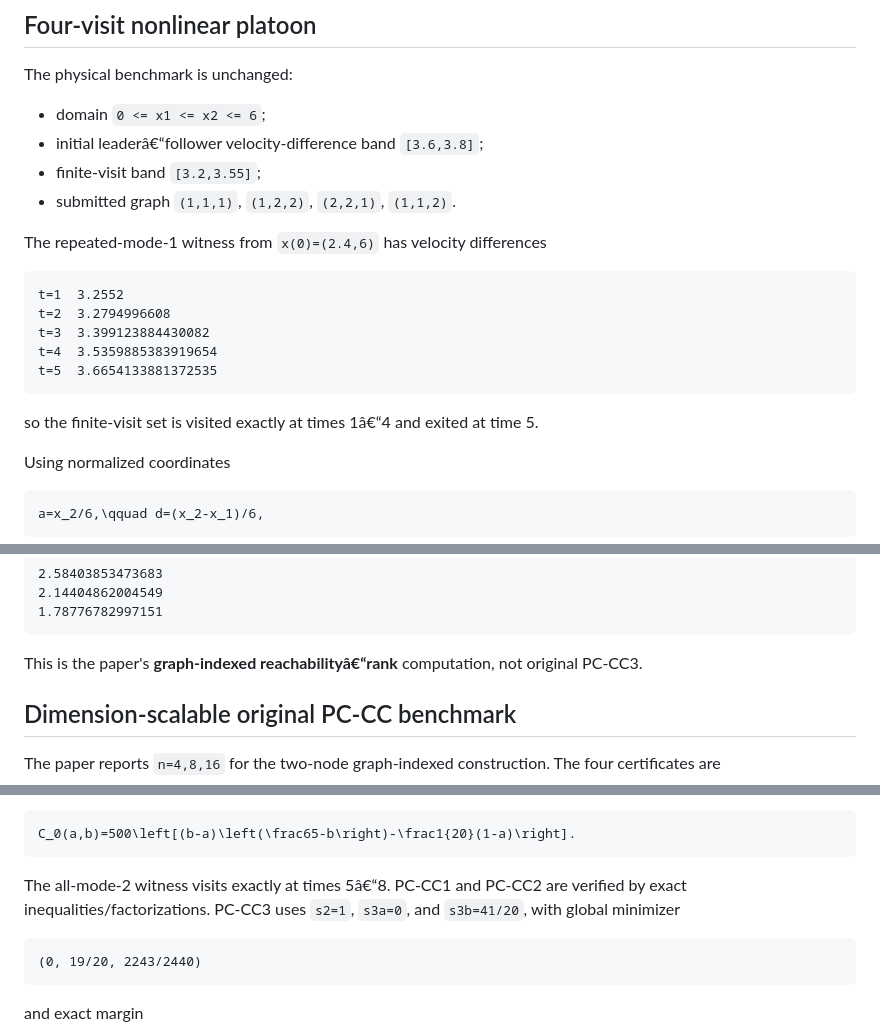
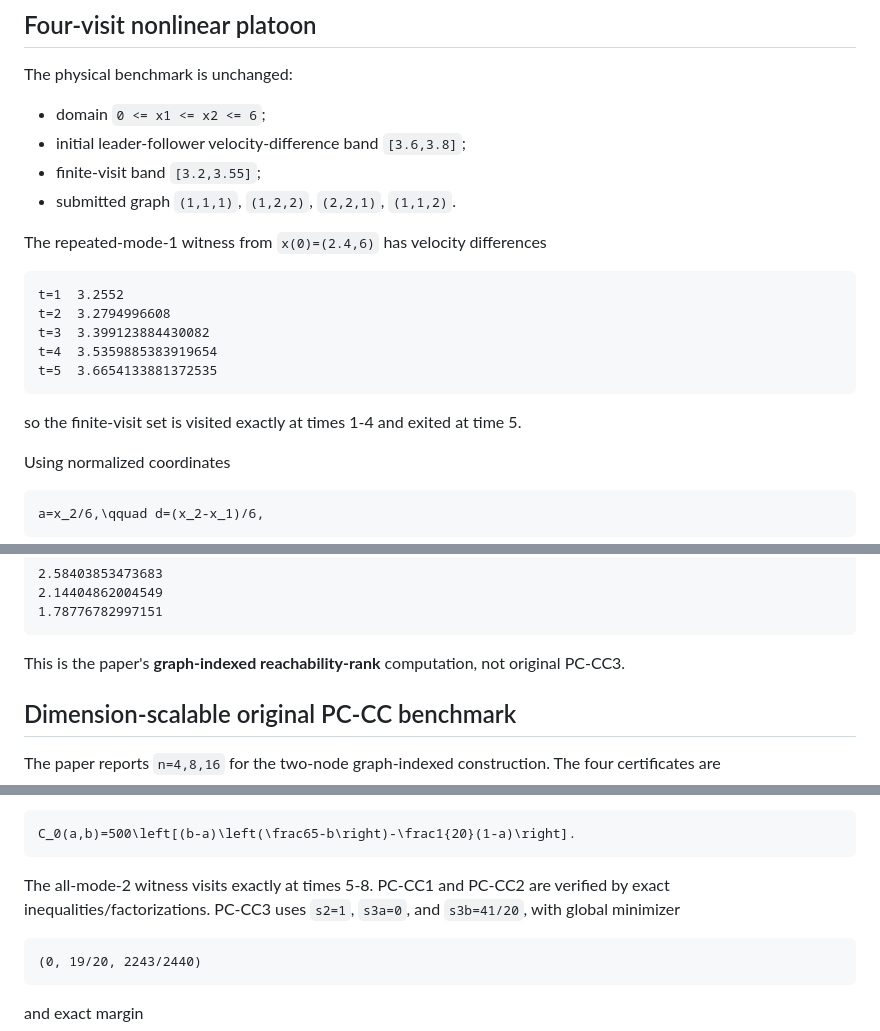
Before and after one commit to HyConSys/PCCC, a Markdown page: SIMULATION_RESULTS.md, 3 parts joined by grey strips. Drawn GitHub-style.

Commit message:
Fix formatting and character encoding in SIMULATION_RESULTS.md
Corrected formatting issues in the simulation results document, including punctuation and character encoding.

````diff
--- a/SIMULATION_RESULTS.md
+++ b/SIMULATION_RESULTS.md
@@ -7,7 +7,7 @@
 The physical benchmark is unchanged:
 
 - domain `0 <= x1 <= x2 <= 6`;
-- initial leaderâ€“follower velocity-difference band `[3.6,3.8]`;
+- initial leader-follower velocity-difference band `[3.6,3.8]`;
 - finite-visit band `[3.2,3.55]`;
 - submitted graph `(1,1,1)`, `(1,2,2)`, `(2,2,1)`, `(1,1,2)`.
 
@@ -21,7 +21,7 @@ t=4  3.5359885383919654
 t=5  3.6654133881372535
 ```
 
-so the finite-visit set is visited exactly at times 1â€“4 and exited at time 5.
+so the finite-visit set is visited exactly at times 1-4 and exited at time 5.
 
 Using normalized coordinates
 
@@ -59,7 +59,7 @@ Witness rank drops:
 1.78776782997151
 ```
 
-This is the paper's **graph-indexed reachabilityâ€“rank** computation, not original PC-CC3.
+This is the paper's **graph-indexed reachability-rank** computation, not original PC-CC3.
 
 ## Dimension-scalable original PC-CC benchmark
 
@@ -78,7 +78,7 @@ with
 C_0(a,b)=500\left[(b-a)\left(\frac65-b\right)-\frac1{20}(1-a)\right].
 ```
 
-The all-mode-2 witness visits exactly at times 5â€“8. PC-CC1 and PC-CC2 are verified by exact inequalities/factorizations. PC-CC3 uses `s2=1`, `s3a=0`, and `s3b=41/20`, with global minimizer
+The all-mode-2 witness visits exactly at times 5-8. PC-CC1 and PC-CC2 are verified by exact inequalities/factorizations. PC-CC3 uses `s2=1`, `s3a=0`, and `s3b=41/20`, with global minimizer
 
 ```text
 (0, 19/20, 2243/2440)
````
